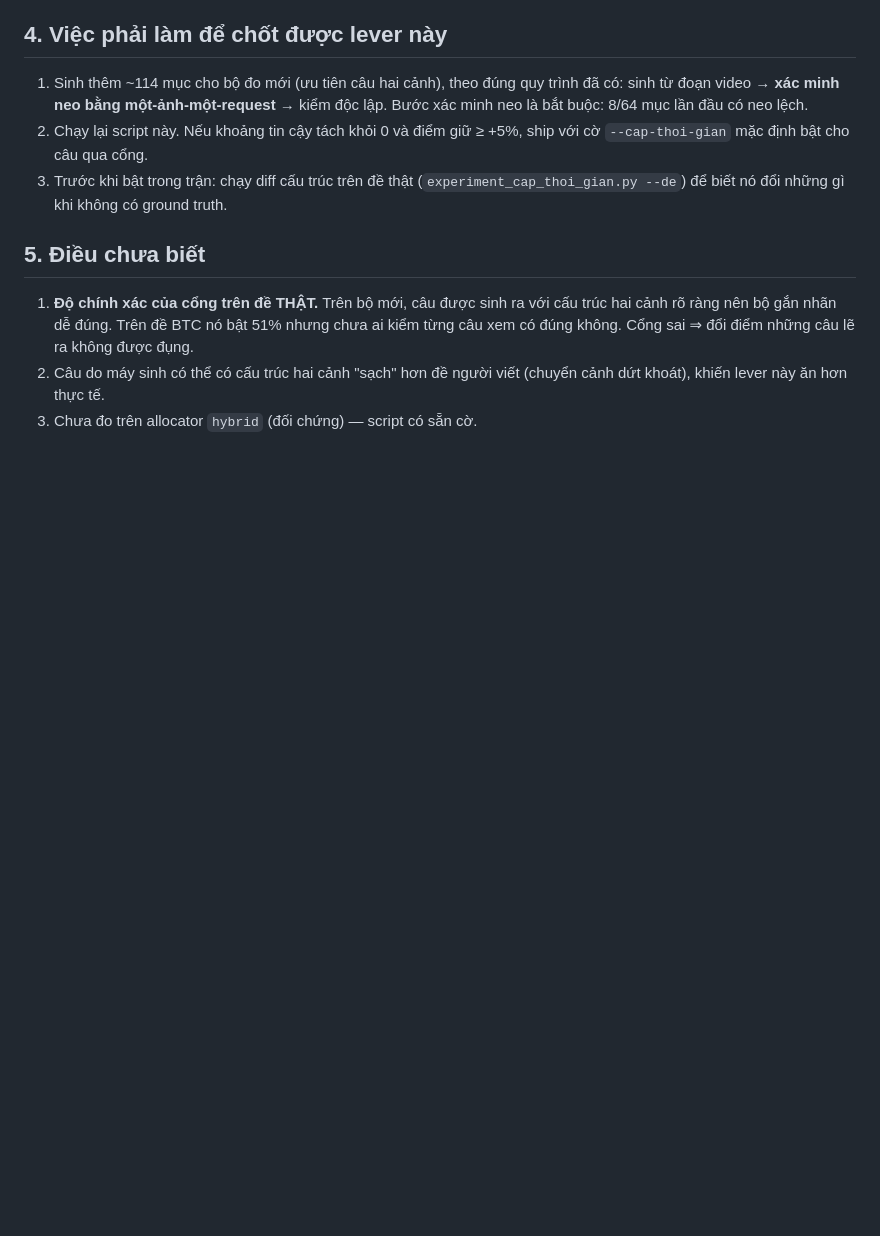
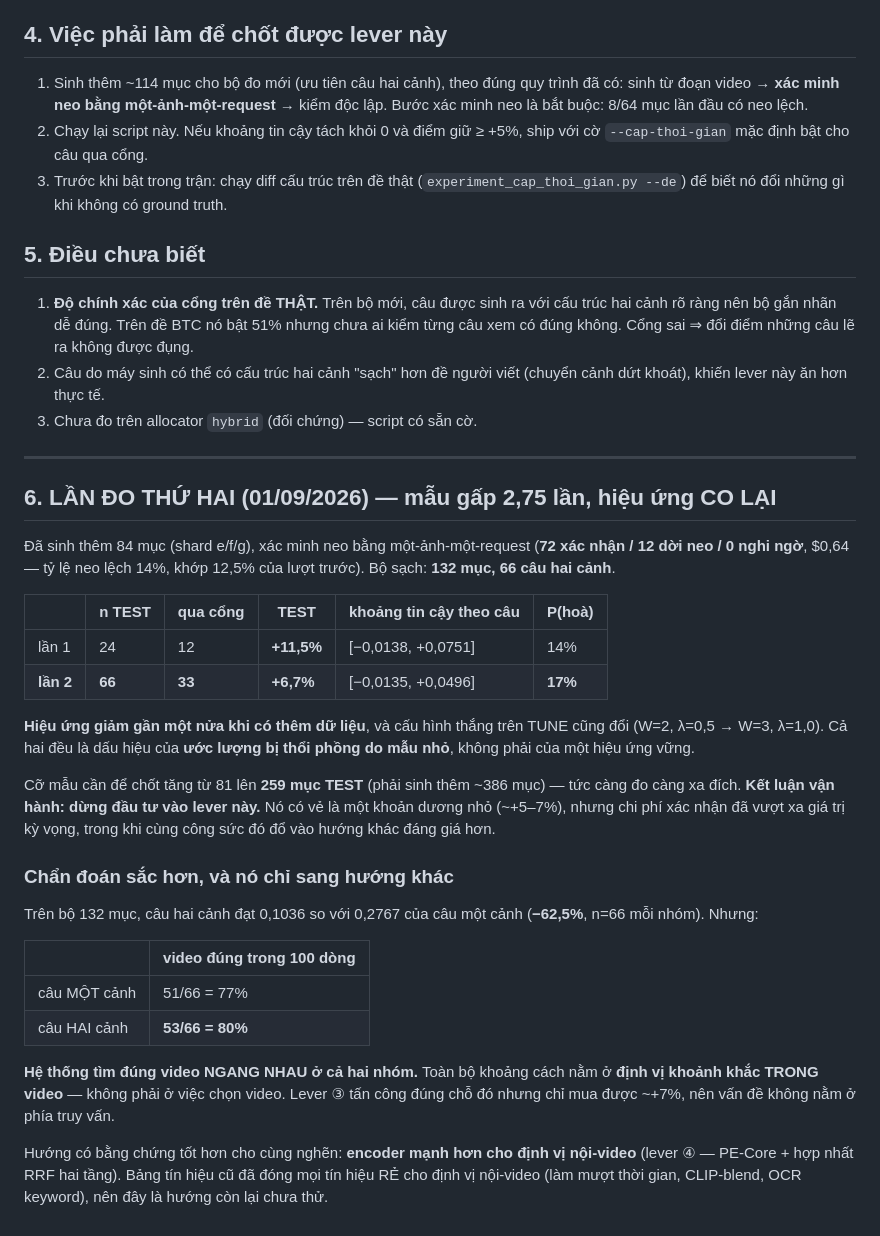
Before and after one commit to bminhnemhoi/ai-challenge-2026, a Markdown page: docs/CAP_THOI_GIAN_TREN_BO_MOI.md, the part around the change. Rendered like a GitHub page; blank space fills up the shorter version.

Commit message:
do: lever 3 lan 2 (mau gap 2.75x) — hieu ung CO LAI +11.5% -> +6.7%, dung dau tu
Sinh them 84 muc (shard e/f/g), xac minh neo mot-anh-mot-request: 72 xac nhan /
12 doi neo / 0 nghi ngo, $0.64. Bo sach: 132 muc, 66 cau hai canh.

Hieu ung GIAM gan mot nua khi co them du lieu, cau hinh thang tren TUNE cung doi
(W=2 lambda=0.5 -> W=3 lambda=1.0). Ca hai la dau hieu uoc luong bi thoi phong do
mau nho. Co mau can de chot tang tu 81 len 259 muc TEST — cang do cang xa dich.
=> Dung dau tu vao lever nay. No co ve la khoan duong nho (~+5-7%) nhung chi phi
xac nhan da vuot xa gia tri ky vong.

CHAN DOAN SAC HON, chi sang huong khac: tren 132 muc, cau hai canh 0.1036 vs
mot canh 0.2767 (-62.5%), NHUNG video dung tim duoc NGANG NHAU (53/66 vs 51/66).
Toan bo khoang cach nam o DINH VI KHOANH KHAC TRONG VIDEO, khong phai o chon
video. Lever 3 danh dung cho do ma chi mua duoc ~7% => van de khong o phia truy
van. Huong con lai chua thu: encoder manh hon cho dinh vi noi-video (lever 4).

Co-Authored-By: Claude Opus 5 <noreply@anthropic.com>

```diff
--- a/docs/CAP_THOI_GIAN_TREN_BO_MOI.md
+++ b/docs/CAP_THOI_GIAN_TREN_BO_MOI.md
@@ -73,3 +73,44 @@ bootstrap theo câu; con số 2σ hạt giống chỉ được ghi kèm để đ
 2. Câu do máy sinh có thể có cấu trúc hai cảnh "sạch" hơn đề người viết
    (chuyển cảnh dứt khoát), khiến lever này ăn hơn thực tế.
 3. Chưa đo trên allocator `hybrid` (đối chứng) — script có sẵn cờ.
+
+---
+
+## 6. LẦN ĐO THỨ HAI (01/09/2026) — mẫu gấp 2,75 lần, hiệu ứng CO LẠI
+
+Đã sinh thêm 84 mục (shard e/f/g), xác minh neo bằng một-ảnh-một-request
+(**72 xác nhận / 12 dời neo / 0 nghi ngờ**, $0,64 — tỷ lệ neo lệch 14%, khớp
+12,5% của lượt trước). Bộ sạch: **132 mục, 66 câu hai cảnh**.
+
+| | n TEST | qua cổng | TEST | khoảng tin cậy theo câu | P(hoà) |
+|---|---|---|---|---|---|
+| lần 1 | 24 | 12 | **+11,5%** | [−0,0138, +0,0751] | 14% |
+| **lần 2** | **66** | **33** | **+6,7%** | [−0,0135, +0,0496] | **17%** |
+
+**Hiệu ứng giảm gần một nửa khi có thêm dữ liệu**, và cấu hình thắng trên TUNE
+cũng đổi (W=2, λ=0,5 → W=3, λ=1,0). Cả hai đều là dấu hiệu của **ước lượng bị
+thổi phồng do mẫu nhỏ**, không phải của một hiệu ứng vững.
+
+Cỡ mẫu cần để chốt tăng từ 81 lên **259 mục TEST** (phải sinh thêm ~386 mục) —
+tức càng đo càng xa đích. **Kết luận vận hành: dừng đầu tư vào lever này.**
+Nó có vẻ là một khoản dương nhỏ (~+5–7%), nhưng chi phí xác nhận đã vượt xa giá
+trị kỳ vọng, trong khi cùng công sức đó đổ vào hướng khác đáng giá hơn.
+
+### Chẩn đoán sắc hơn, và nó chỉ sang hướng khác
+
+Trên bộ 132 mục, câu hai cảnh đạt 0,1036 so với 0,2767 của câu một cảnh
+(**−62,5%**, n=66 mỗi nhóm). Nhưng:
+
+| | video đúng trong 100 dòng |
+|---|---|
+| câu MỘT cảnh | 51/66 = 77% |
+| câu HAI cảnh | **53/66 = 80%** |
+
+**Hệ thống tìm đúng video NGANG NHAU ở cả hai nhóm.** Toàn bộ khoảng cách nằm ở
+**định vị khoảnh khắc TRONG video** — không phải ở việc chọn video. Lever ③ tấn
+công đúng chỗ đó nhưng chỉ mua được ~+7%, nên vấn đề không nằm ở phía truy vấn.
+
+Hướng có bằng chứng tốt hơn cho cùng nghẽn: **encoder mạnh hơn cho định vị
+nội-video** (lever ④ — PE-Core + hợp nhất RRF hai tầng). Bảng tín hiệu cũ đã
+đóng mọi tín hiệu RẺ cho định vị nội-video (làm mượt thời gian, CLIP-blend,
+OCR keyword), nên đây là hướng còn lại chưa thử.
```
